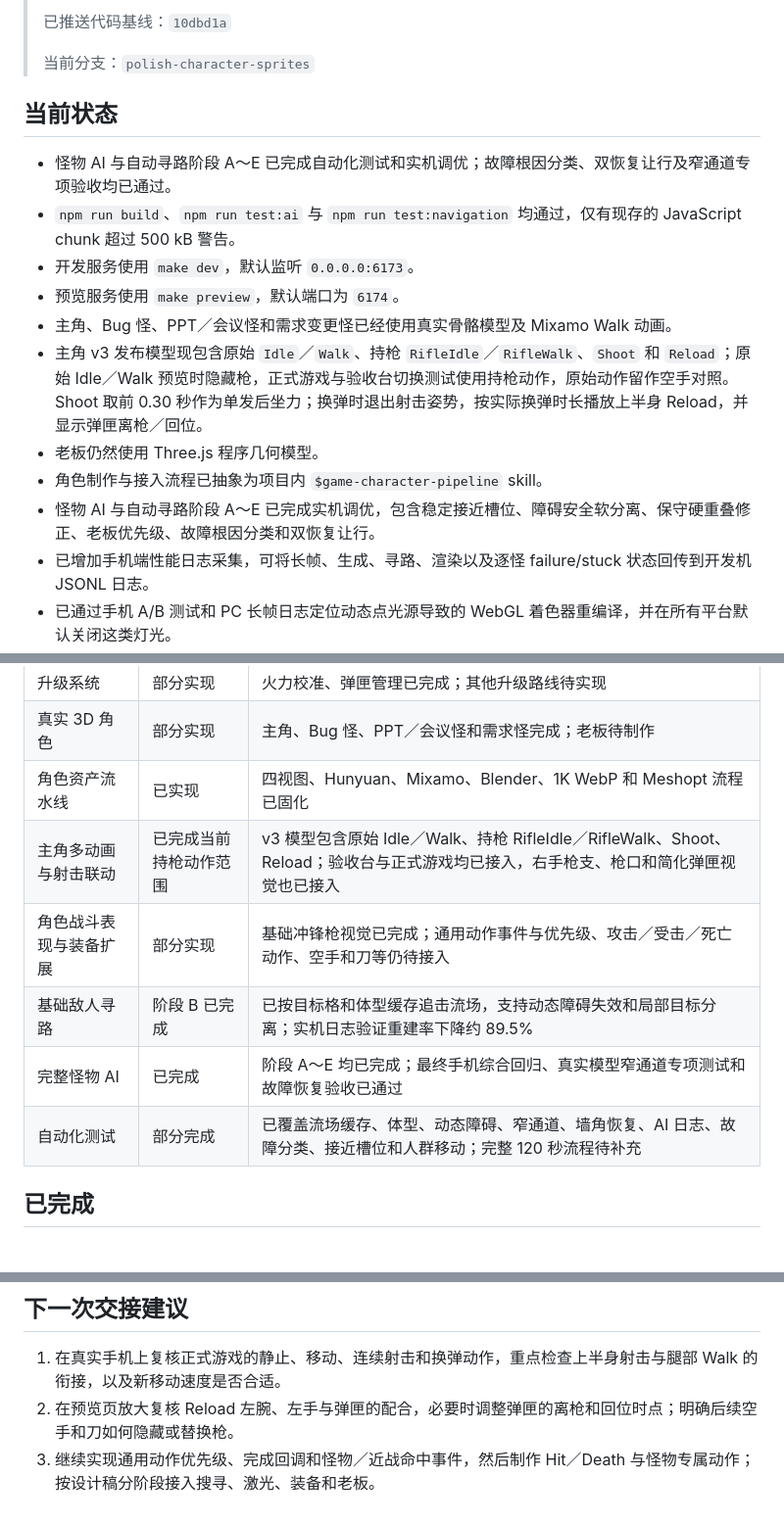
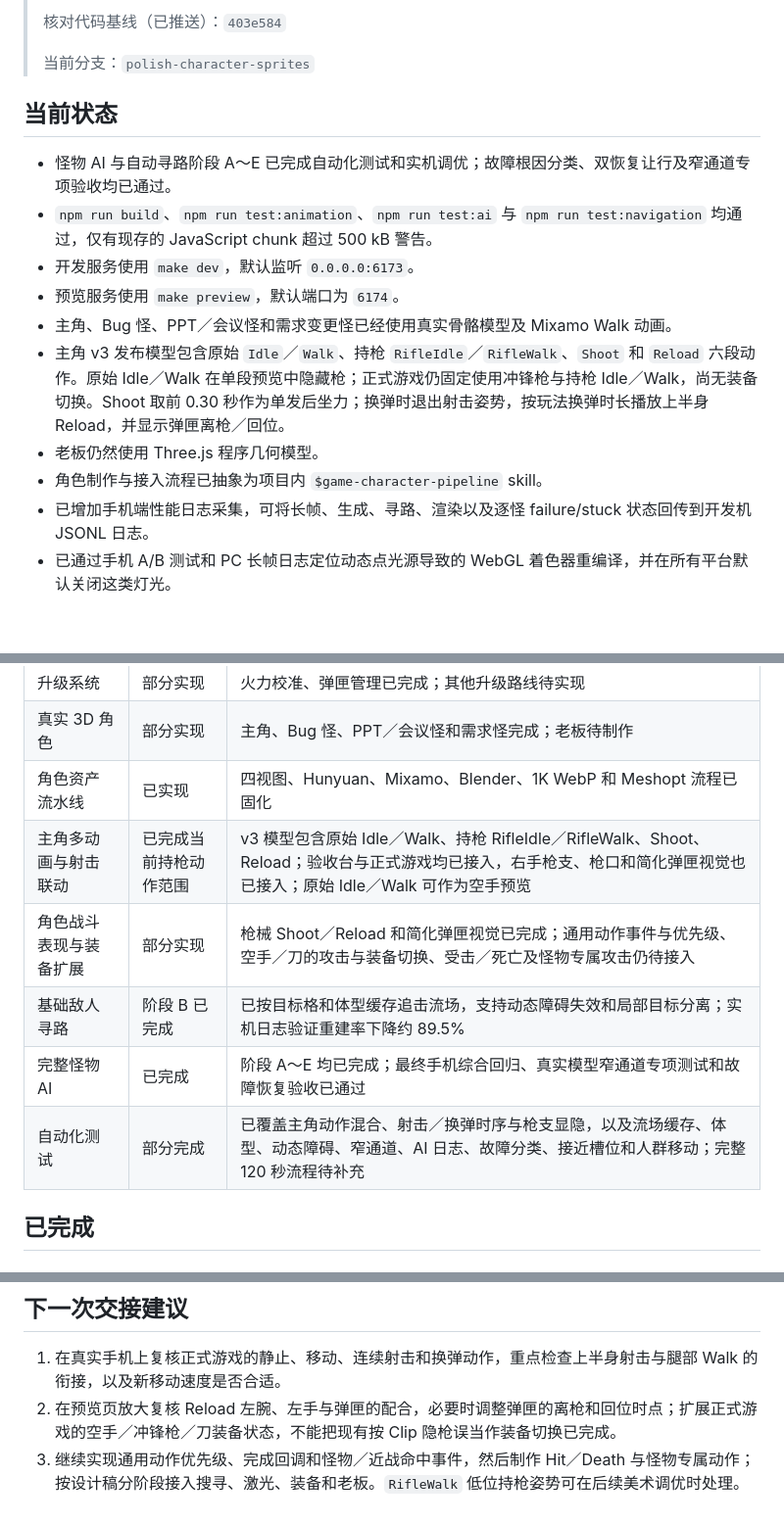
Before and after one commit to kakiezhang/mini-game-2min, a Markdown page: docs/开发进度.md, 3 parts joined by grey strips. Shown at 98% size. Drawn GitHub-style; blank space fills up the shorter version.

Commit message:
docs: refresh development progress after reload integration

```diff
--- a/docs/开发进度.md
+++ b/docs/开发进度.md
@@ -4,19 +4,18 @@
 >
-> 已推送代码基线：`10dbd1a`
+> 核对代码基线（已推送）：`403e584`
 >
 > 当前分支：`polish-character-sprites`
 
 ## 当前状态
 
 - 怪物 AI 与自动寻路阶段 A～E 已完成自动化测试和实机调优；故障根因分类、双恢复让行及窄通道专项验收均已通过。
-- `npm run build`、`npm run test:ai` 与 `npm run test:navigation` 均通过，仅有现存的 JavaScript chunk 超过 500 kB 警告。
+- `npm run build`、`npm run test:animation`、`npm run test:ai` 与 `npm run test:navigation` 均通过，仅有现存的 JavaScript chunk 超过 500 kB 警告。
 - 开发服务使用 `make dev`，默认监听 `0.0.0.0:6173`。
 - 预览服务使用 `make preview`，默认端口为 `6174`。
 - 主角、Bug 怪、PPT／会议怪和需求变更怪已经使用真实骨骼模型及 Mixamo Walk 动画。
-- 主角 v3 发布模型现包含原始 `Idle`／`Walk`、持枪 `RifleIdle`／`RifleWalk`、`Shoot` 和 `Reload`；原始 Idle／Walk 预览时隐藏枪，正式游戏与验收台切换测试使用持枪动作，原始动作留作空手对照。Shoot 取前 0.30 秒作为单发后坐力；换弹时退出射击姿势，按实际换弹时长播放上半身 Reload，并显示弹匣离枪／回位。
+- 主角 v3 发布模型包含原始 `Idle`／`Walk`、持枪 `RifleIdle`／`RifleWalk`、`Shoot` 和 `Reload` 六段动作。原始 Idle／Walk 在单段预览中隐藏枪；正式游戏仍固定使用冲锋枪与持枪 Idle／Walk，尚无装备切换。Shoot 取前 0.30 秒作为单发后坐力；换弹时退出射击姿势，按玩法换弹时长播放上半身 Reload，并显示弹匣离枪／回位。
 - 老板仍然使用 Three.js 程序几何模型。
 - 角色制作与接入流程已抽象为项目内 `$game-character-pipeline` skill。
-- 怪物 AI 与自动寻路阶段 A～E 已完成实机调优，包含稳定接近槽位、障碍安全软分离、保守硬重叠修正、老板优先级、故障根因分类和双恢复让行。
 - 已增加手机端性能日志采集，可将长帧、生成、寻路、渲染以及逐怪 failure/stuck 状态回传到开发机 JSONL 日志。
 - 已通过手机 A/B 测试和 PC 长帧日志定位动态点光源导致的 WebGL 着色器重编译，并在所有平台默认关闭这类灯光。
 
@@ -29,11 +28,11 @@
 | 升级系统 | 部分实现 | 火力校准、弹匣管理已完成；其他升级路线待实现 |
 | 真实 3D 角色 | 部分实现 | 主角、Bug 怪、PPT／会议怪和需求怪完成；老板待制作 |
 | 角色资产流水线 | 已实现 | 四视图、Hunyuan、Mixamo、Blender、1K WebP 和 Meshopt 流程已固化 |
-| 主角多动画与射击联动 | 已完成当前持枪动作范围 | v3 模型包含原始 Idle／Walk、持枪 RifleIdle／RifleWalk、Shoot、Reload；验收台与正式游戏均已接入，右手枪支、枪口和简化弹匣视觉也已接入 |
-| 角色战斗表现与装备扩展 | 部分实现 | 基础冲锋枪视觉已完成；通用动作事件与优先级、攻击／受击／死亡动作、空手和刀等仍待接入 |
+| 主角多动画与射击联动 | 已完成当前持枪动作范围 | v3 模型包含原始 Idle／Walk、持枪 RifleIdle／RifleWalk、Shoot、Reload；验收台与正式游戏均已接入，右手枪支、枪口和简化弹匣视觉也已接入；原始 Idle／Walk 可作为空手预览 |
+| 角色战斗表现与装备扩展 | 部分实现 | 枪械 Shoot／Reload 和简化弹匣视觉已完成；通用动作事件与优先级、空手／刀的攻击与装备切换、受击／死亡及怪物专属攻击仍待接入 |
 | 基础敌人寻路 | 阶段 B 已完成 | 已按目标格和体型缓存追击流场，支持动态障碍失效和局部目标分离；实机日志验证重建率下降约 89.5% |
 | 完整怪物 AI | 已完成 | 阶段 A～E 均已完成；最终手机综合回归、真实模型窄通道专项测试和故障恢复验收已通过 |
-| 自动化测试 | 部分完成 | 已覆盖流场缓存、体型、动态障碍、窄通道、墙角恢复、AI 日志、故障分类、接近槽位和人群移动；完整 120 秒流程待补充 |
+| 自动化测试 | 部分完成 | 已覆盖主角动作混合、射击／换弹时序与枪支显隐，以及流场缓存、体型、动态障碍、窄通道、AI 日志、故障分类、接近槽位和人群移动；完整 120 秒流程待补充 |
 
 ## 已完成
 
@@ -288,5 +289,5 @@ HUD 专项回归已通过；完整 120 秒流程和更多尺寸设备上的 UI
 ## 下一次交接建议
 
 1. 在真实手机上复核正式游戏的静止、移动、连续射击和换弹动作，重点检查上半身射击与腿部 Walk 的衔接，以及新移动速度是否合适。
-2. 在预览页放大复核 Reload 左腕、左手与弹匣的配合，必要时调整弹匣的离枪和回位时点；明确后续空手和刀如何隐藏或替换枪。
-3. 继续实现通用动作优先级、完成回调和怪物／近战命中事件，然后制作 Hit／Death 与怪物专属动作；按设计稿分阶段接入搜寻、激光、装备和老板。
+2. 在预览页放大复核 Reload 左腕、左手与弹匣的配合，必要时调整弹匣的离枪和回位时点；扩展正式游戏的空手／冲锋枪／刀装备状态，不能把现有按 Clip 隐枪误当作装备切换已完成。
+3. 继续实现通用动作优先级、完成回调和怪物／近战命中事件，然后制作 Hit／Death 与怪物专属动作；按设计稿分阶段接入搜寻、激光、装备和老板。`RifleWalk` 低位持枪姿势可在后续美术调优时处理。
```
Also changed, not shown: other parts of docs/开发进度.md (+7 -5 lines).
